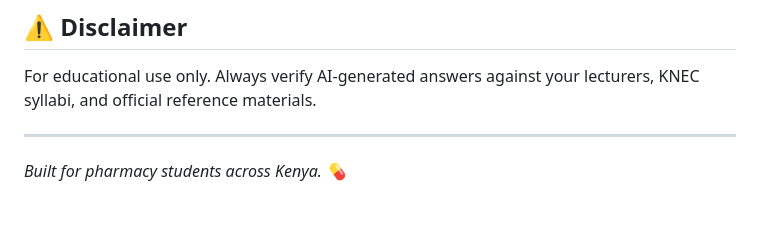
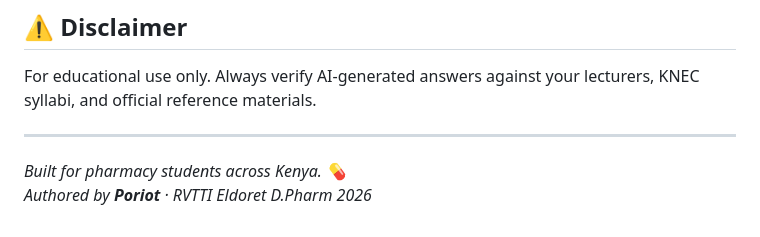
Before and after one commit to ashyamctommy-eng/PharmScanner, a Markdown page: README.md, the part around the change. GitHub-like rendering.

Commit message:
docs: add author credit

```diff
--- a/README.md
+++ b/README.md
@@ -145,3 +145,4 @@ For educational use only. Always verify AI-generated answers against your lectur
 ---
 
 *Built for pharmacy students across Kenya. 💊*
+*Authored by **Poriot** · RVTTI Eldoret D.Pharm 2026*
```
